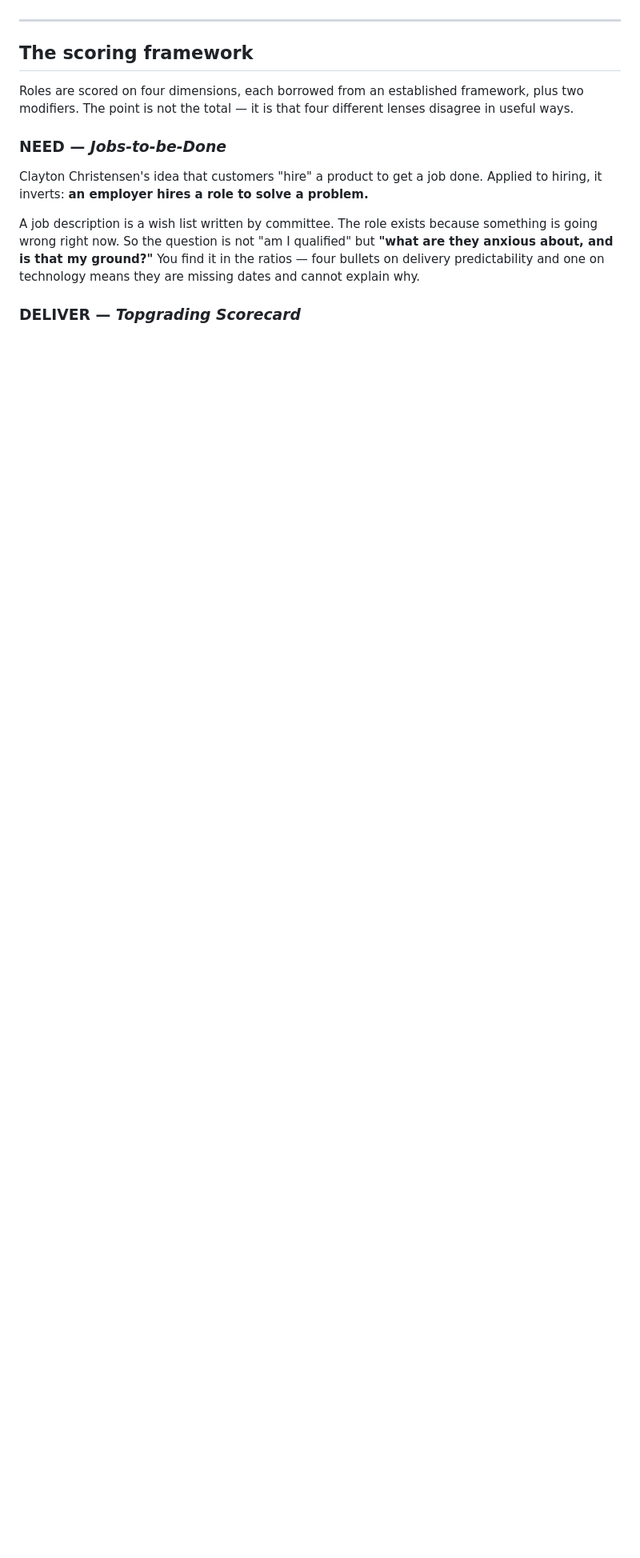
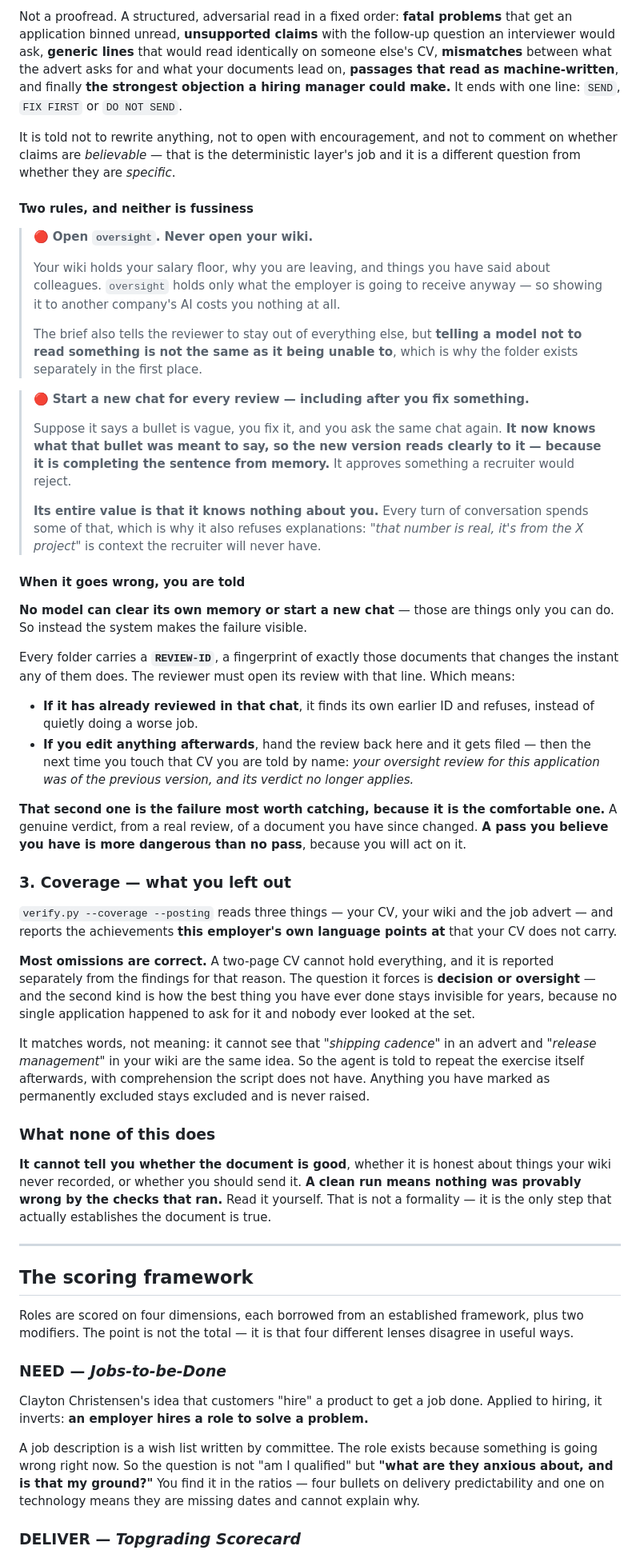
Before and after one commit to sachajackson/career-wiki, a Markdown page: README.md, the part around one of its changes. Shown at 80% size. Drawn GitHub-style; blank space fills up the shorter version.

```diff
--- a/README.md
+++ b/README.md
@@ -282,3 +304,75 @@ posting link. Ranked by what could actually cause damage.
+Not a proofread. A structured, adversarial read in a fixed order: **fatal problems** that get an
+application binned unread, **unsupported claims** with the follow-up question an interviewer would ask,
+**generic lines** that would read identically on someone else's CV, **mismatches** between what the advert
+asks for and what your documents lead on, **passages that read as machine-written**, and finally **the
+strongest objection a hiring manager could make.** It ends with one line: `SEND`, `FIX FIRST` or
+`DO NOT SEND`.
+
+It is told not to rewrite anything, not to open with encouragement, and not to comment on whether claims
+are *believable* — that is the deterministic layer's job and it is a different question from whether they
+are *specific*.
+
+#### Two rules, and neither is fussiness
+
+> 🔴 **Open `oversight`. Never open your wiki.**
+>
+> Your wiki holds your salary floor, why you are leaving, and things you have said about colleagues.
+> `oversight` holds only what the employer is going to receive anyway — so showing it to another company's
+> AI costs you nothing at all.
+>
+> The brief also tells the reviewer to stay out of everything else, but **telling a model not to read
+> something is not the same as it being unable to**, which is why the folder exists separately in the
+> first place.
+
+> 🔴 **Start a new chat for every review — including after you fix something.**
+>
+> Suppose it says a bullet is vague, you fix it, and you ask the same chat again. **It now knows what that
+> bullet was meant to say, so the new version reads clearly to it — because it is completing the sentence
+> from memory.** It approves something a recruiter would reject.
+>
+> **Its entire value is that it knows nothing about you.** Every turn of conversation spends some of that,
+> which is why it also refuses explanations: *"that number is real, it's from the X project"* is context
+> the recruiter will never have.
+
+#### When it goes wrong, you are told
+
+**No model can clear its own memory or start a new chat** — those are things only you can do. So instead
+the system makes the failure visible.
+
+Every folder carries a **`REVIEW-ID`**, a fingerprint of exactly those documents that changes the instant
+any of them does. The reviewer must open its review with that line. Which means:
+
+- **If it has already reviewed in that chat**, it finds its own earlier ID and refuses, instead of quietly
+  doing a worse job.
+- **If you edit anything afterwards**, hand the review back here and it gets filed — then the next time
+  you touch that CV you are told by name: *your oversight review for this application was of the previous
+  version, and its verdict no longer applies.*
+
+**That second one is the failure most worth catching, because it is the comfortable one.** A genuine
+verdict, from a real review, of a document you have since changed. **A pass you believe you have is more
+dangerous than no pass**, because you will act on it.
+
+### 3. Coverage — what you left out
+
+`verify.py --coverage --posting` reads three things — your CV, your wiki and the job advert — and reports
+the achievements **this employer's own language points at** that your CV does not carry.
+
+**Most omissions are correct.** A two-page CV cannot hold everything, and it is reported separately from
+the findings for that reason. The question it forces is **decision or oversight** — and the second kind is
+how the best thing you have ever done stays invisible for years, because no single application happened to
+ask for it and nobody ever looked at the set.
+
+It matches words, not meaning: it cannot see that *"shipping cadence"* in an advert and *"release
+management"* in your wiki are the same idea. So the agent is told to repeat the exercise itself
+afterwards, with comprehension the script does not have. Anything you have marked as permanently excluded
+stays excluded and is never raised.
+
+### What none of this does
+
+**It cannot tell you whether the document is good**, whether it is honest about things your wiki never
+recorded, or whether you should send it. **A clean run means nothing was provably wrong by the checks that
+ran.** Read it yourself. That is not a formality — it is the only step that actually establishes the
+document is true.
 
 ---
 
```
Also changed, not shown: other parts of README.md (+129 -104 lines).
